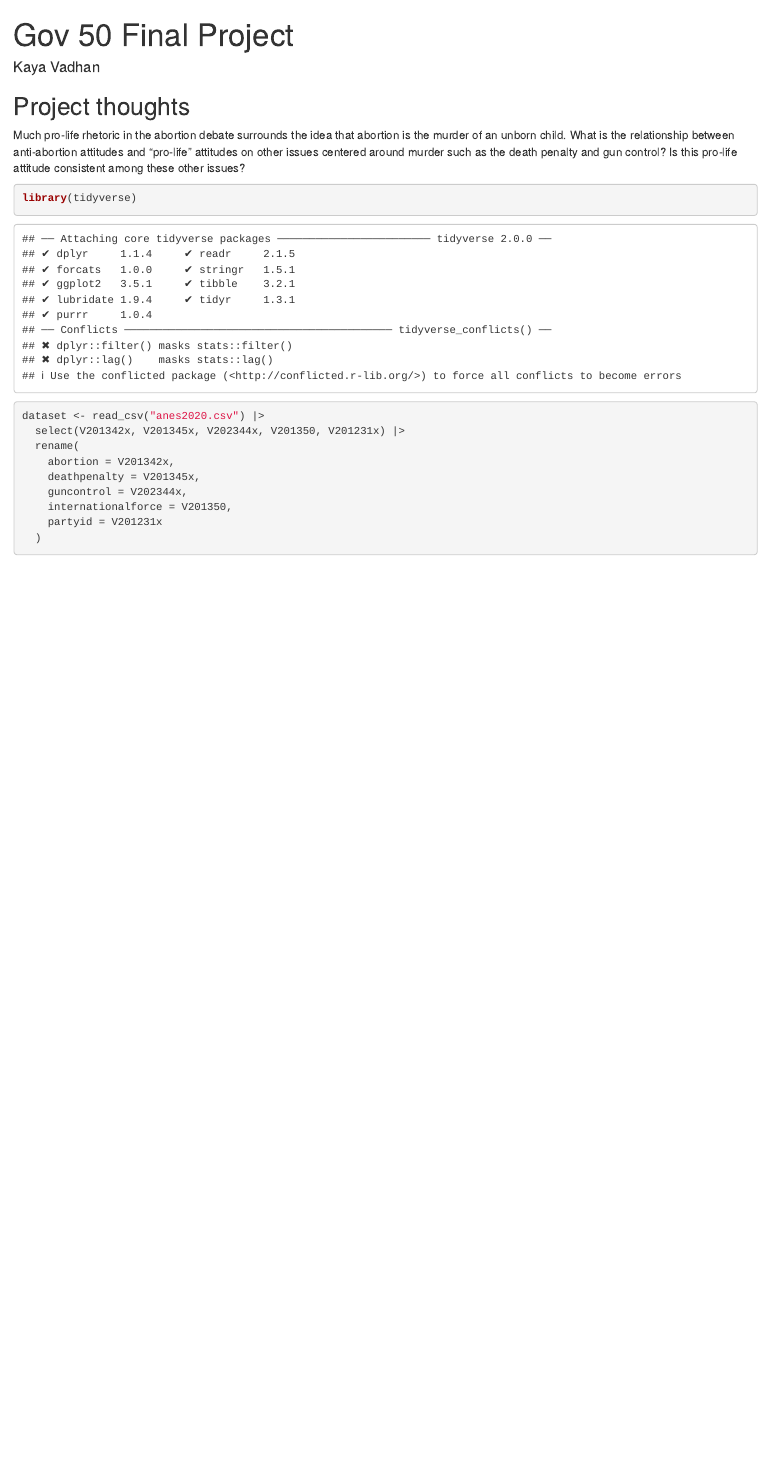
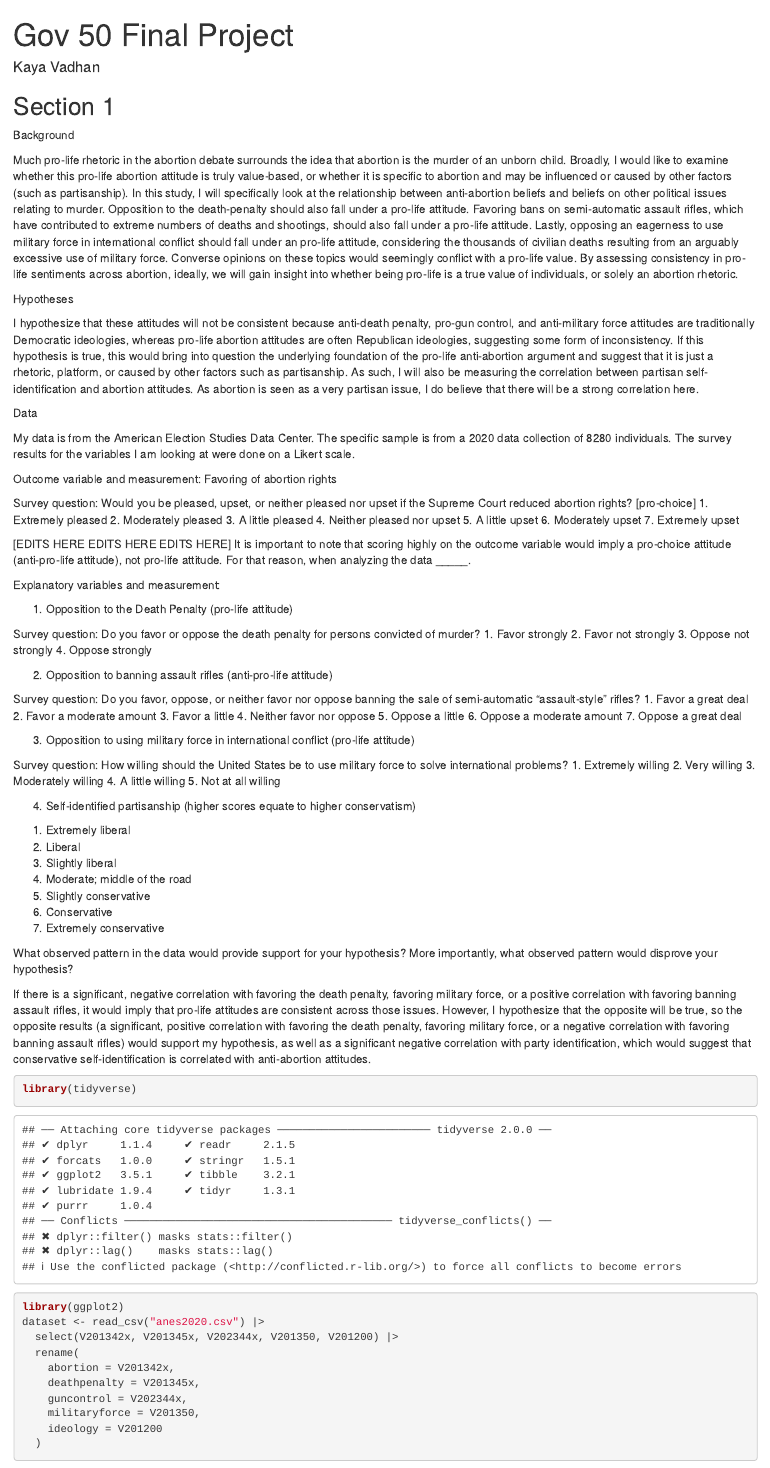
Before and after one commit to kaya-vadhan/gov50-final-project, an R Markdown document (index.Rmd): the page in a window 1100 px wide, from its top. Rendered offline with R 4.5, knitr and Pandoc, with nearby package versions; drawn as R Markdown's standard HTML page in place of the format the file asks for; some code elsewhere in the file could not run offline.

Commit message:
lets see

````diff
--- a/index.Rmd
+++ b/index.Rmd
@@ -7,20 +7,88 @@ output:
     self_contained: false
 ---
 
+## Section 1
+
+Background
+
+Much pro-life rhetoric in the abortion debate surrounds the idea that abortion is the murder of an unborn child. Broadly, I would like to examine whether this pro-life abortion attitude is truly value-based, or whether it is specific to abortion and may be influenced or caused by other factors (such as partisanship). In this study, I will specifically look at the relationship between anti-abortion beliefs and beliefs on other political issues relating to murder. Opposition to the death-penalty should also fall under a pro-life attitude. Favoring bans on semi-automatic assault rifles, which have contributed to extreme numbers of deaths and shootings, should also fall under a pro-life attitude. Lastly, opposing an eagerness to use military force in international conflict should fall under an pro-life attitude, considering the thousands of civilian deaths resulting from an arguably excessive use of military force. Converse opinions on these topics would seemingly conflict with a pro-life value. By assessing consistency in pro-life sentiments across abortion, ideally, we will gain insight into whether being pro-life is a true value of individuals, or solely an abortion rhetoric.
+
+Hypotheses
+
+I hypothesize that these attitudes will not be consistent because anti-death penalty, pro-gun control, and anti-military force attitudes are traditionally Democratic ideologies, whereas pro-life abortion attitudes are often Republican ideologies, suggesting some form of inconsistency. If this hypothesis is true, this would bring into question the underlying foundation of the pro-life anti-abortion argument and suggest that it is just a rhetoric, platform, or caused by other factors such as partisanship. As such, I will also be measuring the correlation between partisan self-identification and abortion attitudes. As abortion is seen as a very partisan issue, I do believe that there will be a strong correlation here.
+
+Data
+
+My data is from the American Election Studies Data Center. The specific sample is from a 2020  data collection of 8280 individuals. The survey results for the variables I am looking at were done on a Likert scale.
+
+Outcome variable and measurement: Favoring of abortion rights
+
+Survey question: Would you be pleased, upset, or neither pleased nor upset if the Supreme Court reduced abortion rights? [pro-choice]
+1. Extremely pleased
+2. Moderately pleased
+3. A little pleased
+4. Neither pleased nor upset
+5. A little upset
+6. Moderately upset
+7. Extremely upset
+
+[EDITS HERE EDITS HERE EDITS HERE]
+It is important to note that scoring highly on the outcome variable would imply a pro-choice attitude (anti-pro-life attitude), not pro-life attitude. For that reason, when analyzing the data _____.
 
 
-## Project thoughts
+Explanatory variables and measurement:
 
-Much pro-life rhetoric in the abortion debate surrounds the idea that abortion is the murder of an unborn child. What is the relationship between anti-abortion attitudes and "pro-life" attitudes on other issues centered around murder such as the death penalty and gun control? Is this pro-life attitude consistent among these other issues?
+1) Opposition to the Death Penalty (pro-life attitude)
+
+Survey question: Do you favor or oppose the death penalty for persons convicted of murder?
+1. Favor strongly
+2. Favor not strongly
+3. Oppose not strongly
+4. Oppose strongly
+
+2) Opposition to banning assault rifles (anti-pro-life attitude)
+
+Survey question: Do you favor, oppose, or neither favor nor oppose banning the sale of semi-automatic “assault-style” rifles?
+1. Favor a great deal
+2. Favor a moderate amount
+3. Favor a little
+4. Neither favor nor oppose
+5. Oppose a little
+6. Oppose a moderate amount
+7. Oppose a great deal
+
+3) Opposition to using military force in international conflict (pro-life attitude)
+
+Survey question: How willing should the United States be to use military force to solve international problems?
+1. Extremely willing
+2. Very willing
+3. Moderately willing
+4. A little willing
+5. Not at all willing
+
+4) Self-identified partisanship (higher scores equate to higher conservatism)
+1. Extremely liberal
+2. Liberal
+3. Slightly liberal
+4. Moderate; middle of the road
+5. Slightly conservative
+6. Conservative
+7. Extremely conservative
+
+
+What observed pattern in the data would provide support for your hypothesis? More importantly, what observed pattern would disprove your hypothesis?
+
+If there is a significant, negative correlation with favoring the death penalty, favoring military force, or a positive correlation with favoring banning assault rifles, it would imply that pro-life attitudes are consistent across those issues. However, I hypothesize that the opposite will be true, so the opposite results (a significant, positive correlation with favoring the death penalty, favoring military force, or a negative correlation with favoring banning assault rifles) would support my hypothesis, as well as a significant negative correlation with party identification, which would suggest that conservative self-identification is correlated with anti-abortion attitudes.
 
 ```{r}
 library(tidyverse)
+library(ggplot2)
 dataset <- read_csv("anes2020.csv") |>
-  select(V201342x, V201345x, V202344x, V201350, V201231x) |>
+  select(V201342x, V201345x, V202344x, V201350, V201200) |>
   rename(
     abortion = V201342x,
     deathpenalty = V201345x,
     guncontrol = V202344x,
-    internationalforce = V201350,
-    partyid = V201231x
+    militaryforce = V201350,
+    ideology = V201200
   )
````
Also changed, not shown: index.html, index.Rmd (50 more changed lines), 4 other files.
